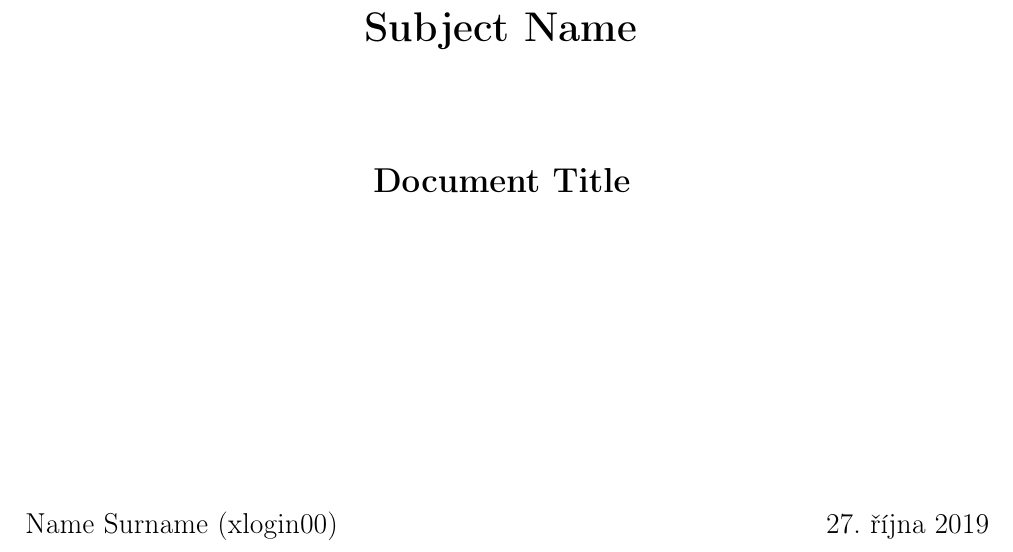
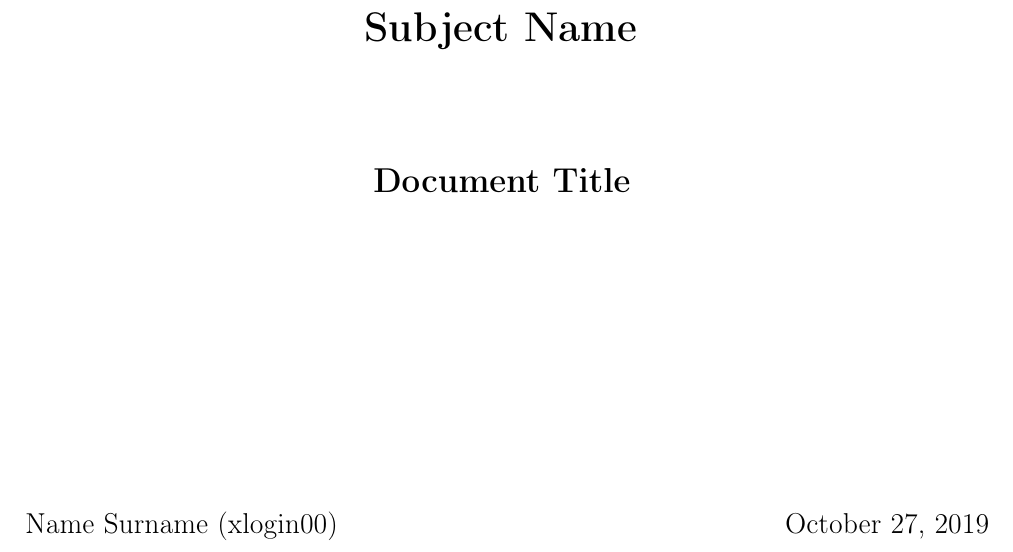
Before and after one commit to europ/MUNI-FI-doc, a LaTeX document (src/eng/doc.tex): part of page 1 of 4, cut so that both start at the same text. Compiled offline with pdfLaTeX.

Commit message:
fixed lang

```diff
--- a/src/eng/doc.tex
+++ b/src/eng/doc.tex
@@ -1,7 +1,7 @@
 \documentclass[11pt,a4paper]{article}
 
 \usepackage[left=2cm,text={17cm,24cm},top=3cm]{geometry}
-\usepackage[czech]{babel}
+\usepackage[english]{babel}
 \usepackage[utf8]{inputenc}
 \usepackage[T1]{fontenc}
 
```
Also changed, not shown: src/svk/doc.tex (+1 -1 lines), src/cze/doc.pdf, src/eng/doc.pdf, src/svk/doc.pdf.
